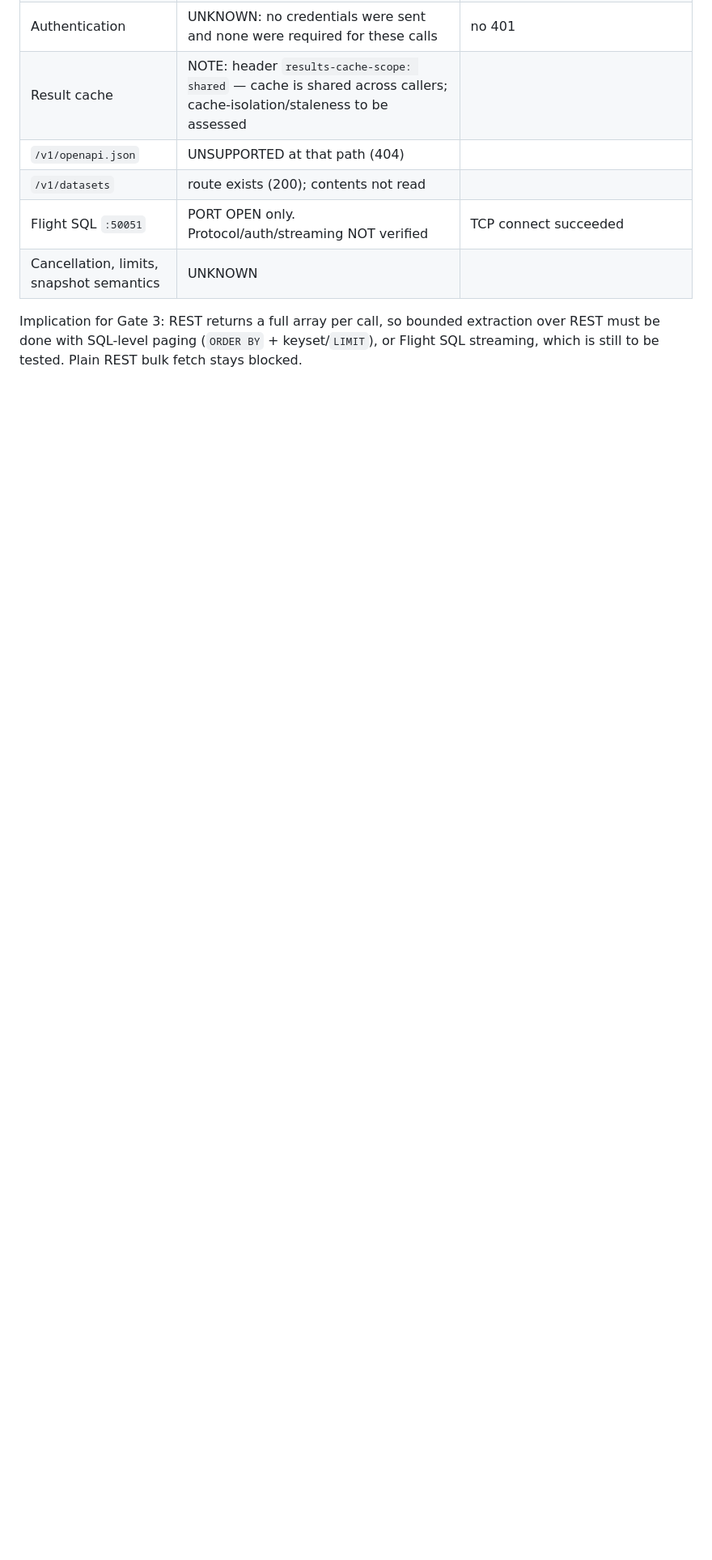
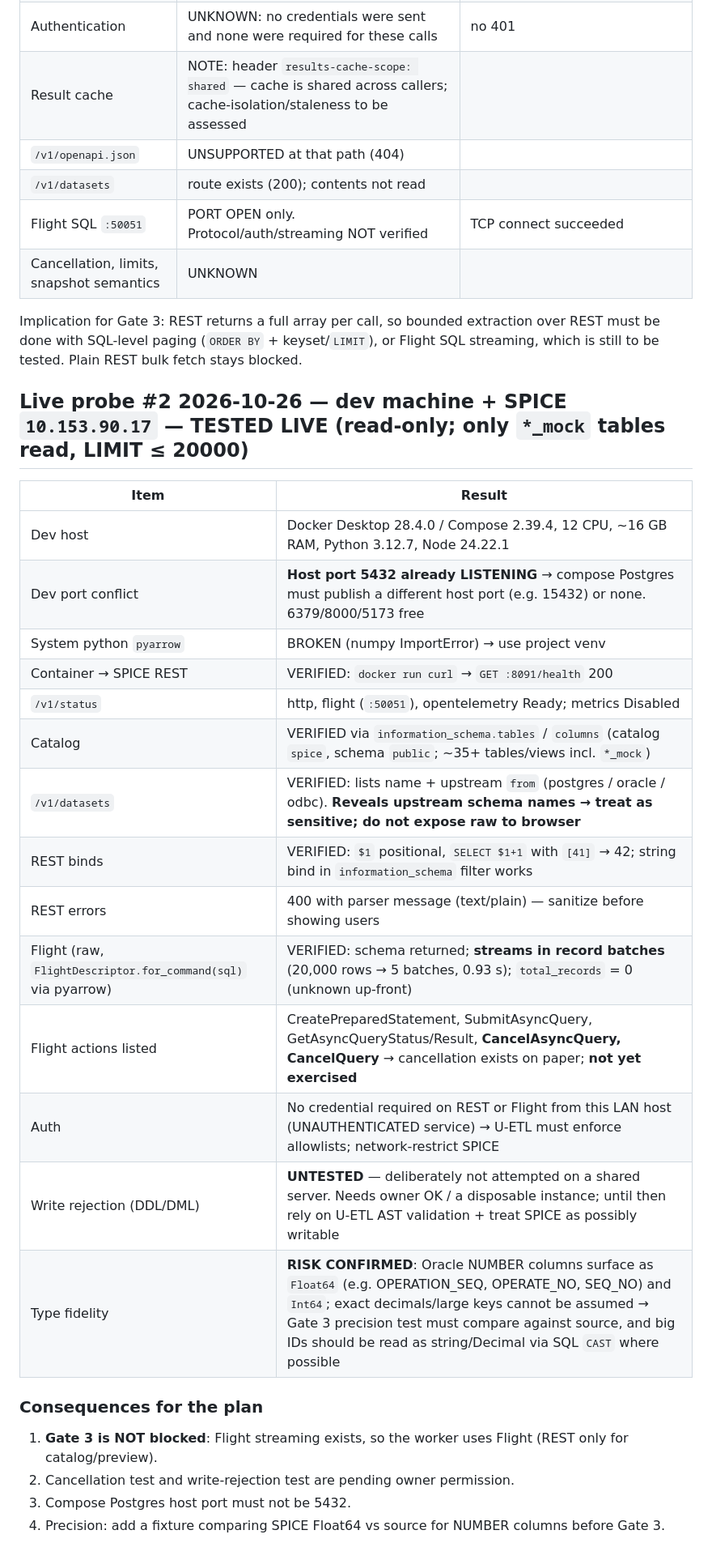
Before and after one commit to Pariman1419/vertical_data, a Markdown page: docs/v2/01-capability-matrix.md, the part around the change. Shown at 81% size. GitHub-like rendering; blank space fills up the shorter version.

Commit message:
docs(v2): record dev environment and SPICE live probe #2 (Flight streaming verified)
Co-Authored-By: Claude Sonnet 5.5 <noreply@anthropic.com>

```diff
--- a/docs/v2/01-capability-matrix.md
+++ b/docs/v2/01-capability-matrix.md
@@ -64,3 +64,28 @@ Target: `10.153.90.17` (SPICE host, LAN). Commands limited to health, `SELECT 1`
 | Cancellation, limits, snapshot semantics | UNKNOWN | |
 
 Implication for Gate 3: REST returns a full array per call, so bounded extraction over REST must be done with SQL-level paging (`ORDER BY` + keyset/`LIMIT`), or Flight SQL streaming, which is still to be tested. Plain REST bulk fetch stays blocked.
+
+## Live probe #2 2026-10-26 — dev machine + SPICE `10.153.90.17` — TESTED LIVE (read-only; only `*_mock` tables read, LIMIT ≤ 20000)
+
+| Item | Result |
+|---|---|
+| Dev host | Docker Desktop 28.4.0 / Compose 2.39.4, 12 CPU, ~16 GB RAM, Python 3.12.7, Node 24.22.1 |
+| Dev port conflict | **Host port 5432 already LISTENING** → compose Postgres must publish a different host port (e.g. 15432) or none. 6379/8000/5173 free |
+| System python `pyarrow` | BROKEN (numpy ImportError) → use project venv |
+| Container → SPICE REST | VERIFIED: `docker run curl` → `GET :8091/health` 200 |
+| `/v1/status` | http, flight (`:50051`), opentelemetry Ready; metrics Disabled |
+| Catalog | VERIFIED via `information_schema.tables` / `columns` (catalog `spice`, schema `public`; ~35+ tables/views incl. `*_mock`) |
+| `/v1/datasets` | VERIFIED: lists name + upstream `from` (postgres / oracle / odbc). **Reveals upstream schema names → treat as sensitive; do not expose raw to browser** |
+| REST binds | VERIFIED: `$1` positional, `SELECT $1+1` with `[41]` → 42; string bind in `information_schema` filter works |
+| REST errors | 400 with parser message (text/plain) — sanitize before showing users |
+| Flight (raw, `FlightDescriptor.for_command(sql)` via pyarrow) | VERIFIED: schema returned; **streams in record batches** (20,000 rows → 5 batches, 0.93 s); `total_records` = 0 (unknown up-front) |
+| Flight actions listed | CreatePreparedStatement, SubmitAsyncQuery, GetAsyncQueryStatus/Result, **CancelAsyncQuery, CancelQuery** → cancellation exists on paper; **not yet exercised** |
+| Auth | No credential required on REST or Flight from this LAN host (UNAUTHENTICATED service) → U-ETL must enforce allowlists; network-restrict SPICE |
+| Write rejection (DDL/DML) | **UNTESTED** — deliberately not attempted on a shared server. Needs owner OK / a disposable instance; until then rely on U-ETL AST validation + treat SPICE as possibly writable |
+| Type fidelity | **RISK CONFIRMED**: Oracle NUMBER columns surface as `Float64` (e.g. OPERATION_SEQ, OPERATE_NO, SEQ_NO) and `Int64`; exact decimals/large keys cannot be assumed → Gate 3 precision test must compare against source, and big IDs should be read as string/Decimal via SQL `CAST` where possible |
+
+### Consequences for the plan
+1. **Gate 3 is NOT blocked**: Flight streaming exists, so the worker uses Flight (REST only for catalog/preview).
+2. Cancellation test and write-rejection test are pending owner permission.
+3. Compose Postgres host port must not be 5432.
+4. Precision: add a fixture comparing SPICE Float64 vs source for NUMBER columns before Gate 3.
```
